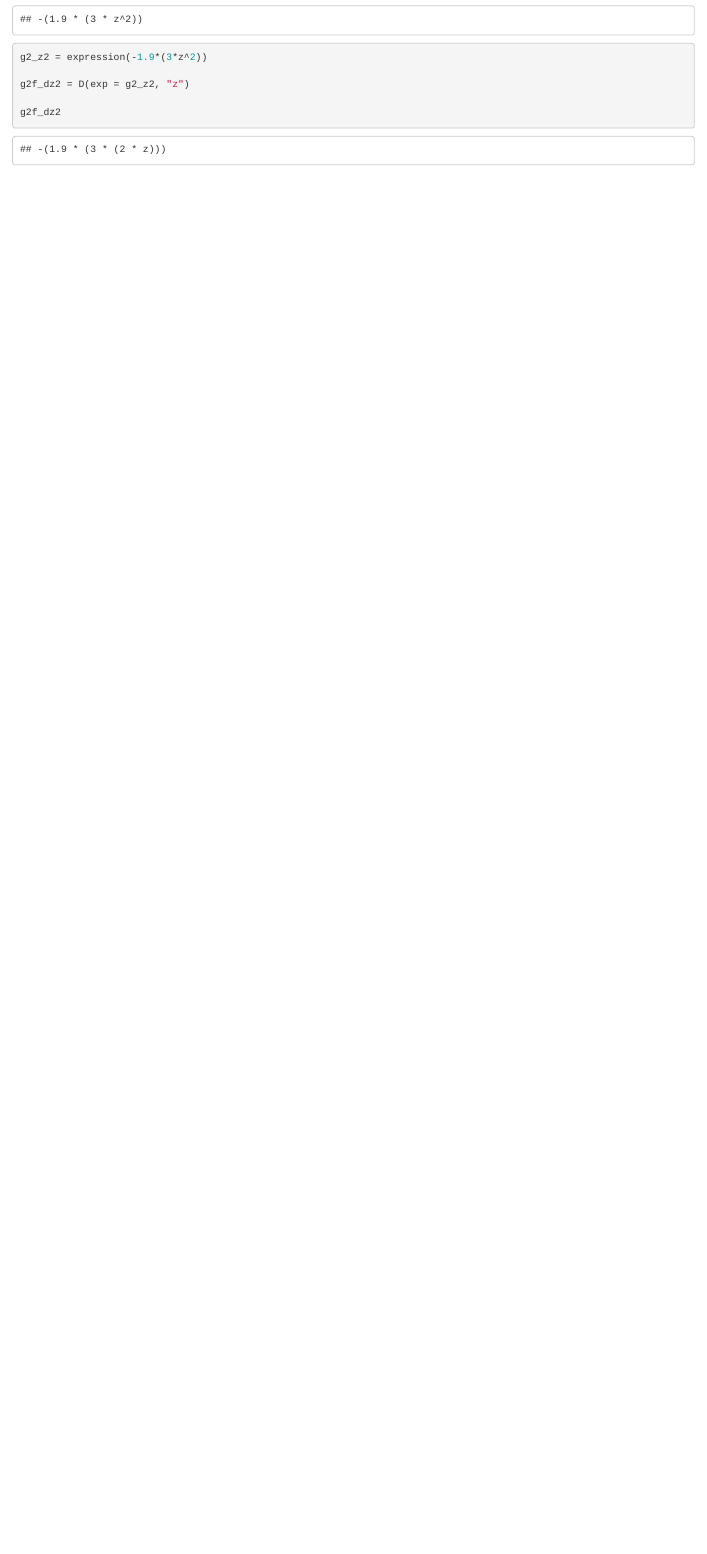
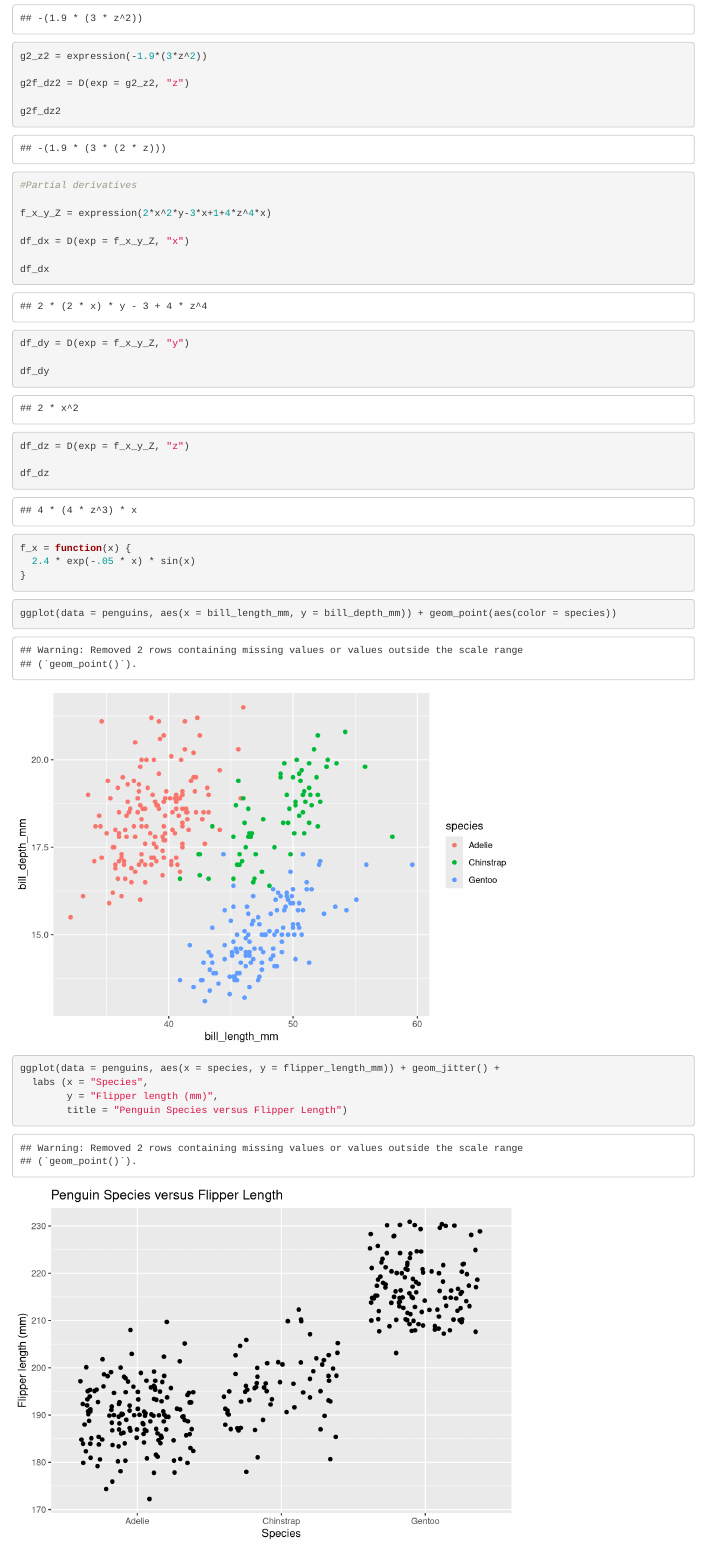
Before and after one commit to RyanMunnikhuis/eds-212-day-2, an R Markdown document (derivatives-in-R.Rmd.Rmd): the page in a window 1100 px wide, from 1370 px down. Rendered offline with R 4.5, knitr and Pandoc, with nearby package versions; code that draws random numbers runs with fixed seeds of ours.

Commit message:
Added two graphs of penguins.

````diff
--- a/derivatives-in-R.Rmd.Rmd
+++ b/derivatives-in-R.Rmd.Rmd
@@ -71,3 +71,41 @@ g2f_dz2 = D(exp = g2_z2, "z")
 g2f_dz2
 
 ```
+```{r}
+
+#Partial derivatives
+
+f_x_y_Z = expression(2*x^2*y-3*x+1+4*z^4*x)
+
+df_dx = D(exp = f_x_y_Z, "x")
+
+df_dx
+
+df_dy = D(exp = f_x_y_Z, "y")
+
+df_dy
+
+df_dz = D(exp = f_x_y_Z, "z")
+
+df_dz
+```
+```{r}
+f_x = function(x) {
+  2.4 * exp(-.05 * x) * sin(x)
+}
+
+```
+
+```{r}
+
+ggplot(data = penguins, aes(x = bill_length_mm, y = bill_depth_mm)) + geom_point(aes(color = species))
+
+
+```
+
+```{r}
+ggplot(data = penguins, aes(x = species, y = flipper_length_mm)) + geom_jitter() +
+  labs (x = "Species",
+        y = "Flipper length (mm)",
+        title = "Penguin Species versus Flipper Length")
+```
````
